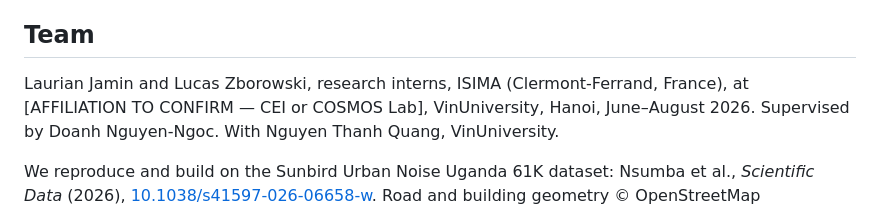
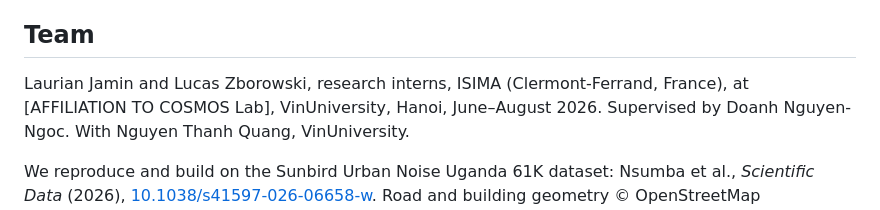
Before and after one commit to Colauz/noise-modelling-hanoi, a Markdown page: README.md, the part around the change. GitHub-like rendering.

Commit message:
update: Readme

```diff
--- a/README.md
+++ b/README.md
@@ -193,7 +193,7 @@ See [`CITATION.cff`](CITATION.cff). Some author metadata is still marked
 ## Team
 
 Laurian Jamin and Lucas Zborowski, research interns, ISIMA (Clermont-Ferrand,
-France), at [AFFILIATION TO CONFIRM — CEI or COSMOS Lab], VinUniversity, Hanoi,
+France), at [AFFILIATION TO COSMOS Lab], VinUniversity, Hanoi,
 June–August 2026. Supervised by Doanh Nguyen-Ngoc. With Nguyen Thanh Quang,
 VinUniversity.
 
```
